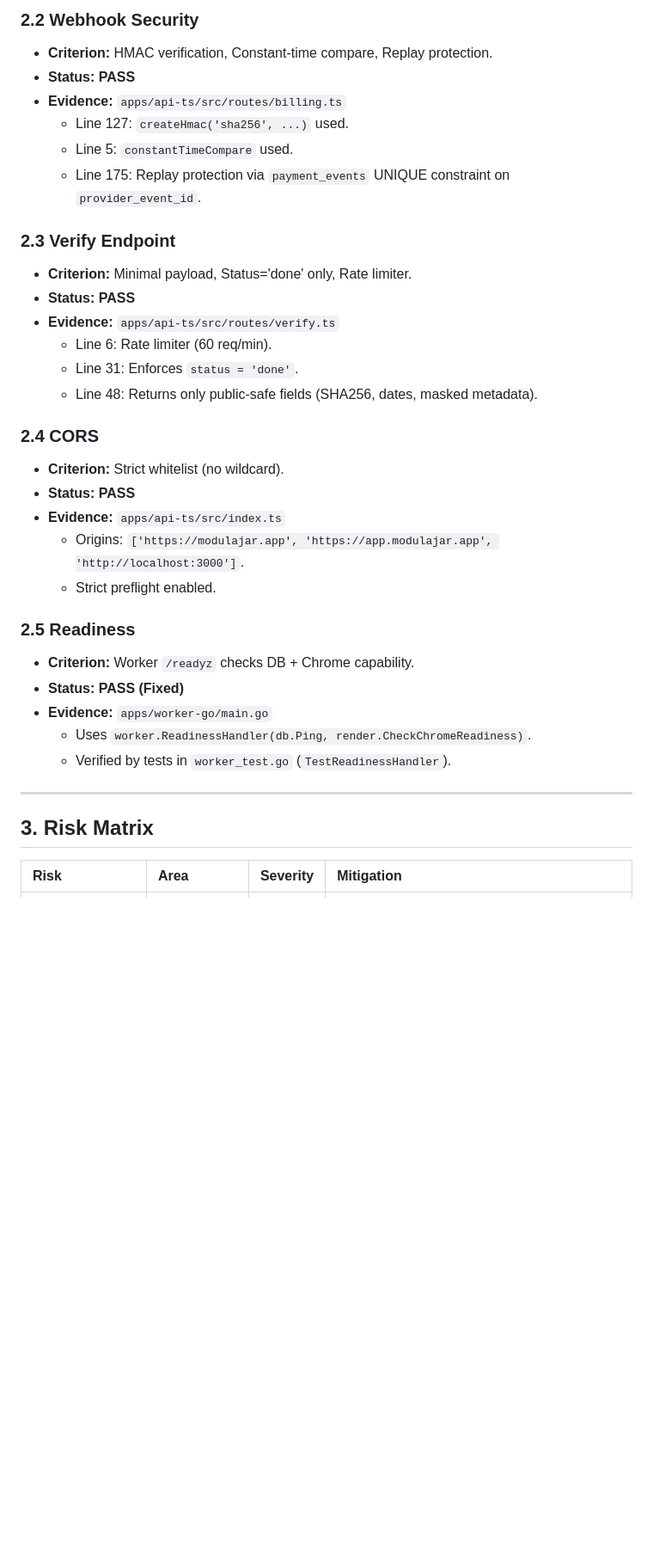
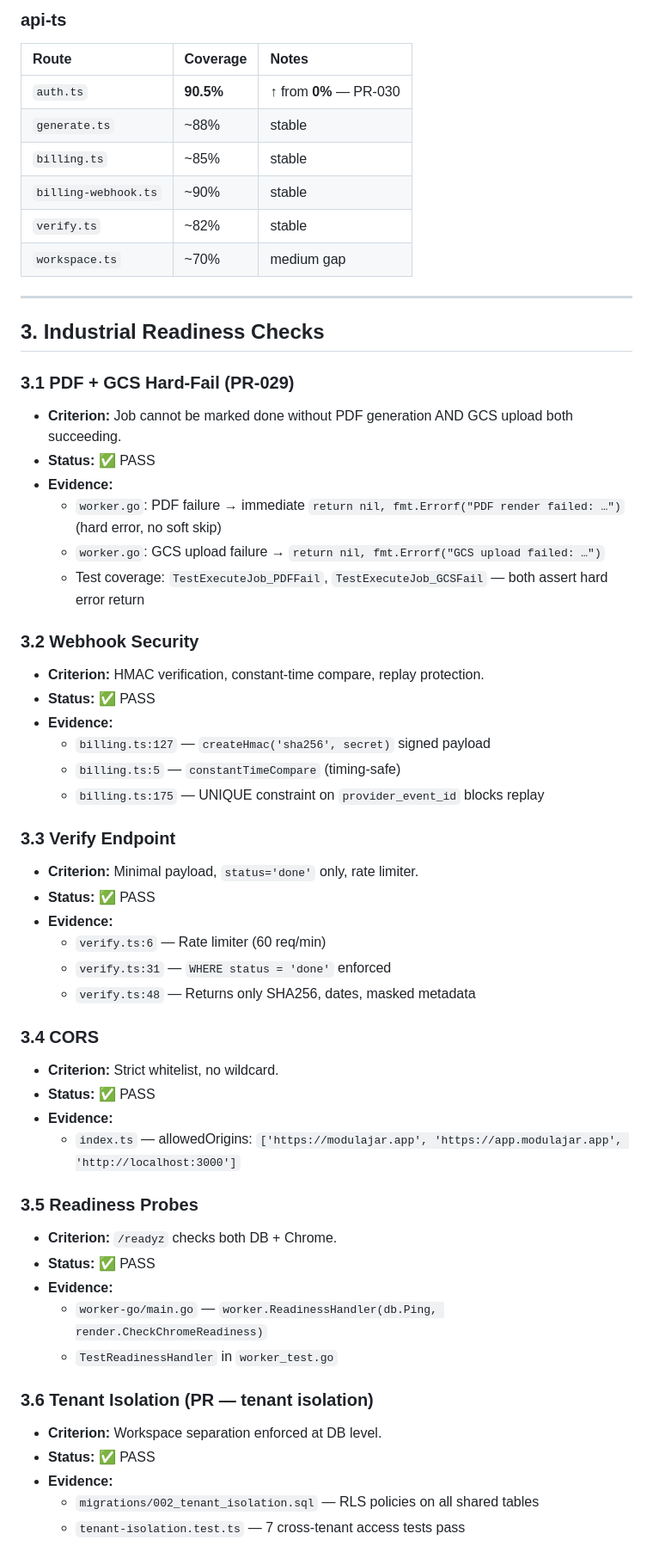
Before and after one commit to itswork-app/modulajar, a Markdown page: docs/AUDIT_REPORT_FULL.md, the part around one of its changes. Shown at 86% size. Rendered like a GitHub page; blank space fills up the shorter version.

```diff
--- a/docs/AUDIT_REPORT_FULL.md
+++ b/docs/AUDIT_REPORT_FULL.md
@@ -35,36 +43,59 @@ The `modulajar` repository has reached **INDUSTRIAL READINESS**.
 
-### 2.2 Webhook Security
-- **Criterion:** HMAC verification, Constant-time compare, Replay protection.
-- **Status:** **PASS**
-- **Evidence:** `apps/api-ts/src/routes/billing.ts`
-    - Line 127: `createHmac('sha256', ...)` used.
-    - Line 5: `constantTimeCompare` used.
-    - Line 175: Replay protection via `payment_events` UNIQUE constraint on `provider_event_id`.
-
-### 2.3 Verify Endpoint
-- **Criterion:** Minimal payload, Status='done' only, Rate limiter.
-- **Status:** **PASS**
-- **Evidence:** `apps/api-ts/src/routes/verify.ts`
-    - Line 6: Rate limiter (60 req/min).
-    - Line 31: Enforces `status = 'done'`.
-    - Line 48: Returns only public-safe fields (SHA256, dates, masked metadata).
-
-### 2.4 CORS
-- **Criterion:** Strict whitelist (no wildcard).
-- **Status:** **PASS**
-- **Evidence:** `apps/api-ts/src/index.ts`
-    - Origins: `['https://modulajar.app', 'https://app.modulajar.app', 'http://localhost:3000']`.
-    - Strict preflight enabled.
-
-### 2.5 Readiness
-- **Criterion:** Worker `/readyz` checks DB + Chrome capability.
-- **Status:** **PASS (Fixed)**
-- **Evidence:** `apps/worker-go/main.go`
-    - Uses `worker.ReadinessHandler(db.Ping, render.CheckChromeReadiness)`.
-    - Verified by tests in `worker_test.go` (`TestReadinessHandler`).
+### api-ts
+| Route | Coverage | Notes |
+| :--- | :--- | :--- |
+| `auth.ts` | **90.5%** | ↑ from **0%** — PR-030 |
+| `generate.ts` | ~88% | stable |
+| `billing.ts` | ~85% | stable |
+| `billing-webhook.ts` | ~90% | stable |
+| `verify.ts` | ~82% | stable |
+| `workspace.ts` | ~70% | medium gap |
 
 ---
 
-## 3. Risk Matrix
+## 3. Industrial Readiness Checks
 
-| Risk | Area | Severity | Mitigation |
+### 3.1 PDF + GCS Hard-Fail (PR-029)
+- **Criterion:** Job cannot be marked done without PDF generation AND GCS upload both succeeding.
+- **Status:** ✅ PASS
+- **Evidence:**
+  - `worker.go`: PDF failure → immediate `return nil, fmt.Errorf("PDF render failed: …")` (hard error, no soft skip)
+  - `worker.go`: GCS upload failure → `return nil, fmt.Errorf("GCS upload failed: …")`
+  - Test coverage: `TestExecuteJob_PDFFail`, `TestExecuteJob_GCSFail` — both assert hard error return
+
+### 3.2 Webhook Security
+- **Criterion:** HMAC verification, constant-time compare, replay protection.
+- **Status:** ✅ PASS
+- **Evidence:**
+  - `billing.ts:127` — `createHmac('sha256', secret)` signed payload
+  - `billing.ts:5` — `constantTimeCompare` (timing-safe)
+  - `billing.ts:175` — UNIQUE constraint on `provider_event_id` blocks replay
+
+### 3.3 Verify Endpoint
+- **Criterion:** Minimal payload, `status='done'` only, rate limiter.
+- **Status:** ✅ PASS
+- **Evidence:**
+  - `verify.ts:6` — Rate limiter (60 req/min)
+  - `verify.ts:31` — `WHERE status = 'done'` enforced
+  - `verify.ts:48` — Returns only SHA256, dates, masked metadata
+
+### 3.4 CORS
+- **Criterion:** Strict whitelist, no wildcard.
+- **Status:** ✅ PASS
+- **Evidence:**
+  - `index.ts` — allowedOrigins: `['https://modulajar.app', 'https://app.modulajar.app', 'http://localhost:3000']`
+
+### 3.5 Readiness Probes
+- **Criterion:** `/readyz` checks both DB + Chrome.
+- **Status:** ✅ PASS
+- **Evidence:**
+  - `worker-go/main.go` — `worker.ReadinessHandler(db.Ping, render.CheckChromeReadiness)`
+  - `TestReadinessHandler` in `worker_test.go`
+
+### 3.6 Tenant Isolation (PR — tenant isolation)
+- **Criterion:** Workspace separation enforced at DB level.
+- **Status:** ✅ PASS
+- **Evidence:**
+  - `migrations/002_tenant_isolation.sql` — RLS policies on all shared tables
+  - `tenant-isolation.test.ts` — 7 cross-tenant access tests pass
+
```
Also changed, not shown: other parts of docs/AUDIT_REPORT_FULL.md (+99 -23 lines).
